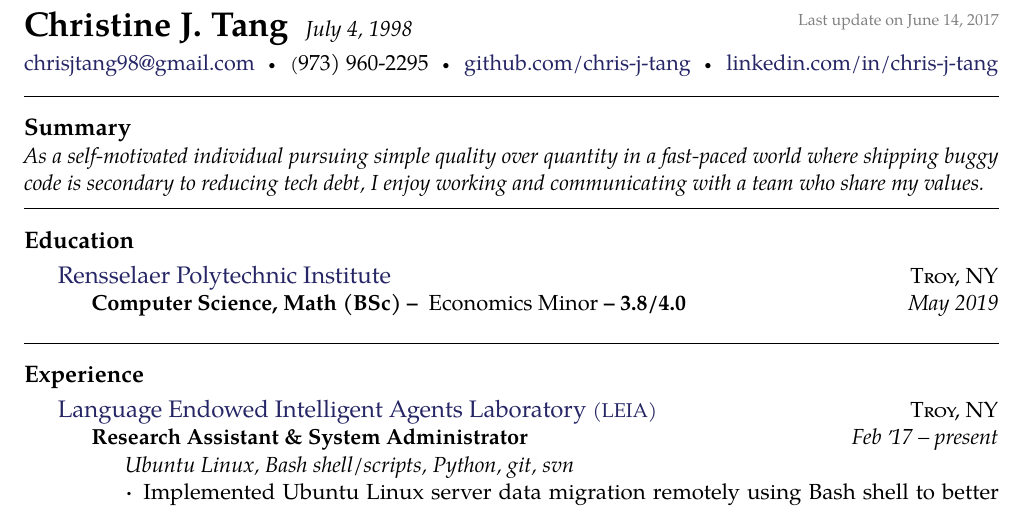
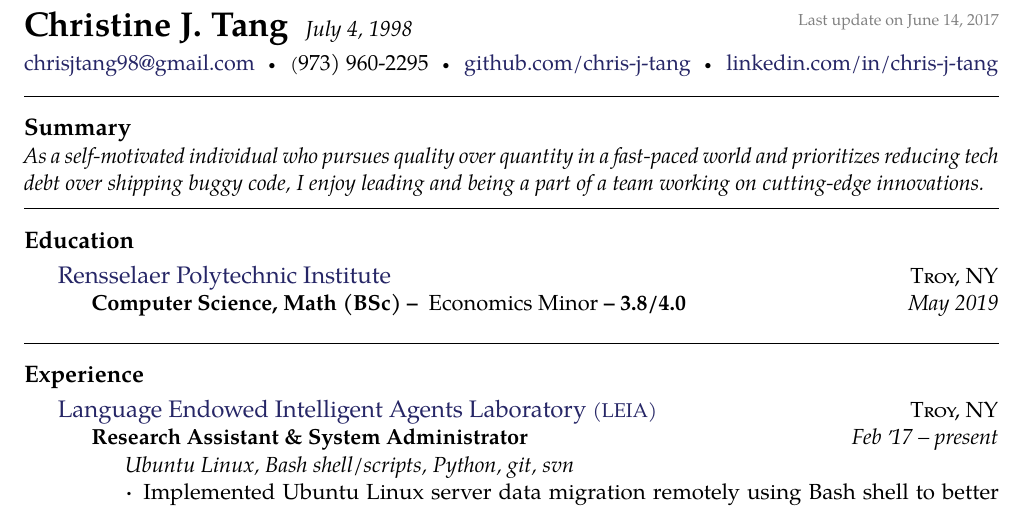
Before and after one commit to chris-j-tang/Resume, a LaTeX CV (Resume.tex): part of the page, cut so that both start at the same text. Compiled offline with pdfLaTeX.

Commit message:
Changed summary

```diff
--- a/Resume.tex
+++ b/Resume.tex
@@ -49,7 +49,7 @@
 
 \vspace{-1.8em}  % some vertical spacing
 % \begin{multicols}{2}  % open a multicolumn environment
-{\bodytext \noindent \emph{As a self-motivated individual pursuing simple quality over quantity in a fast-paced world where shipping buggy code is secondary to reducing tech debt, I enjoy working and communicating with a team who share my values. }}
+{\bodytext \noindent \emph{As a self-motivated individual who pursues quality over quantity in a fast-paced world and prioritizes reducing tech debt over shipping buggy code, I enjoy leading and being a part of a team working on cutting-edge innovations. }}
 % \\
 % \\
 % Biography
```
Also changed, not shown: Resume.pdf, 1 other file.
